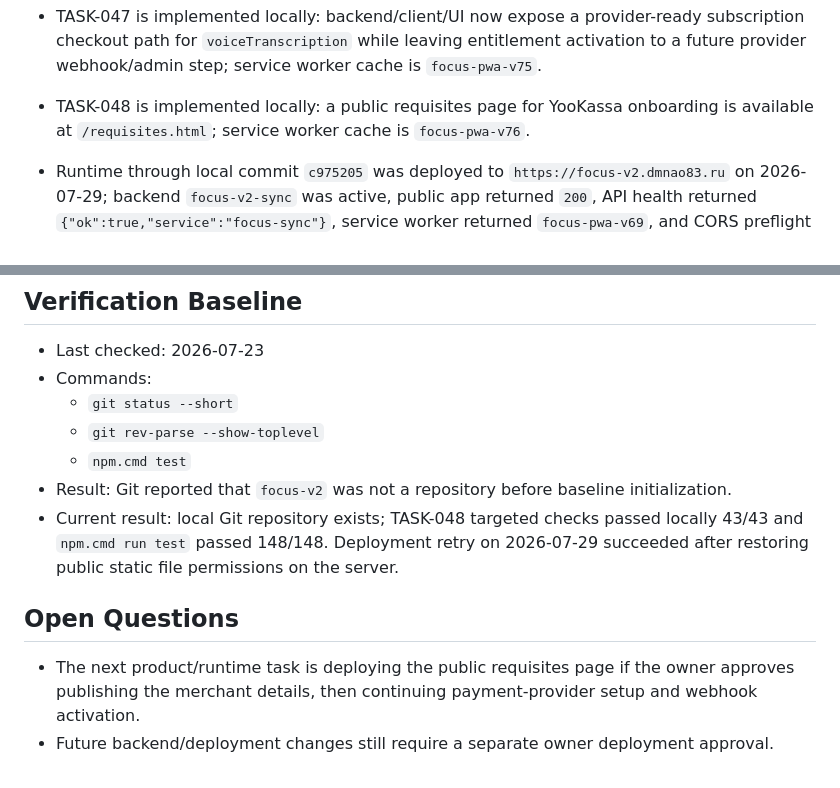
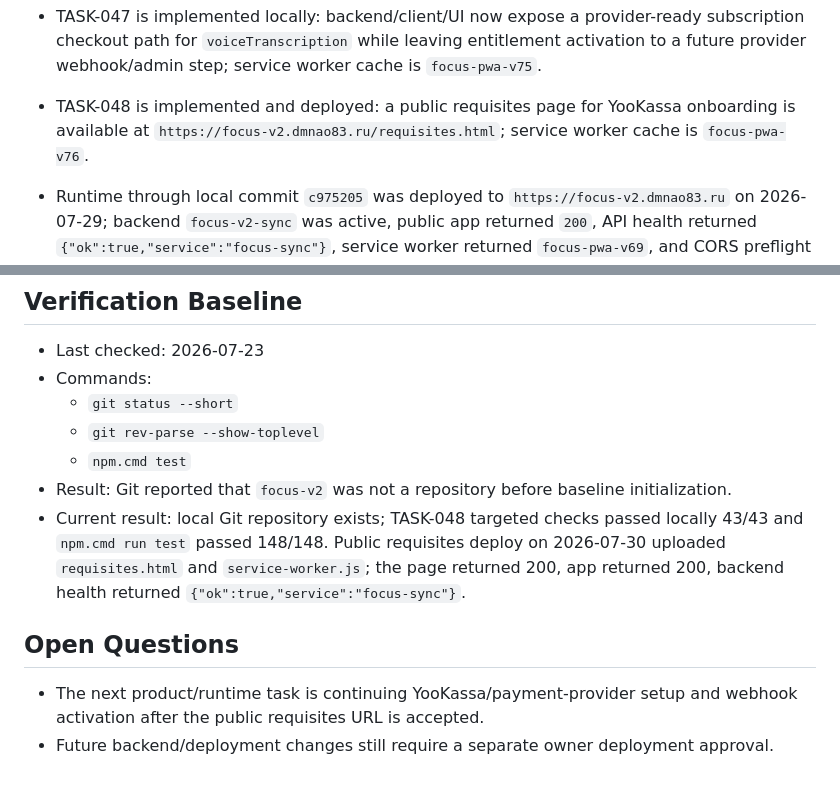
Before and after one commit to dprihodko857-prog/focus-v2, a Markdown page: docs/agent/CURRENT_STATE.md, 2 parts joined by grey strips. GitHub-like rendering.

```diff
--- a/docs/agent/CURRENT_STATE.md
+++ b/docs/agent/CURRENT_STATE.md
@@ -58,7 +58,7 @@ Status: DRAFT
 - TASK-045 is implemented locally: backend/client account entitlements now support future paid features, starting with disabled-by-default `voiceTranscription`; service worker cache is `focus-pwa-v73`.
 - TASK-046 is implemented locally: Settings and Useful now show subscription-gated `voiceTranscription` status from account entitlements, including no-account, offline, locked, and active UI states; service worker cache is `focus-pwa-v74`.
 - TASK-047 is implemented locally: backend/client/UI now expose a provider-ready subscription checkout path for `voiceTranscription` while leaving entitlement activation to a future provider webhook/admin step; service worker cache is `focus-pwa-v75`.
-- TASK-048 is implemented locally: a public requisites page for YooKassa onboarding is available at `/requisites.html`; service worker cache is `focus-pwa-v76`.
+- TASK-048 is implemented and deployed: a public requisites page for YooKassa onboarding is available at `https://focus-v2.dmnao83.ru/requisites.html`; service worker cache is `focus-pwa-v76`.
 - Runtime through local commit `c975205` was deployed to `https://focus-v2.dmnao83.ru` on 2026-07-29; backend `focus-v2-sync` was active, public app returned `200`, API health returned `{"ok":true,"service":"focus-sync"}`, service worker returned `focus-pwa-v69`, and CORS preflight included `DELETE`.
 
 ## In Progress
@@ -80,9 +80,9 @@ Status: DRAFT
   - `git rev-parse --show-toplevel`
   - `npm.cmd test`
 - Result: Git reported that `focus-v2` was not a repository before baseline initialization.
-- Current result: local Git repository exists; TASK-048 targeted checks passed locally 43/43 and `npm.cmd run test` passed 148/148. Deployment retry on 2026-07-29 succeeded after restoring public static file permissions on the server.
+- Current result: local Git repository exists; TASK-048 targeted checks passed locally 43/43 and `npm.cmd run test` passed 148/148. Public requisites deploy on 2026-07-30 uploaded `requisites.html` and `service-worker.js`; the page returned 200, app returned 200, backend health returned `{"ok":true,"service":"focus-sync"}`.
 
 ## Open Questions
 
-- The next product/runtime task is deploying the public requisites page if the owner approves publishing the merchant details, then continuing payment-provider setup and webhook activation.
+- The next product/runtime task is continuing YooKassa/payment-provider setup and webhook activation after the public requisites URL is accepted.
 - Future backend/deployment changes still require a separate owner deployment approval.
```
Also changed, not shown: docs/agent/PROGRESS_LOG.md (+1 -0 lines).
